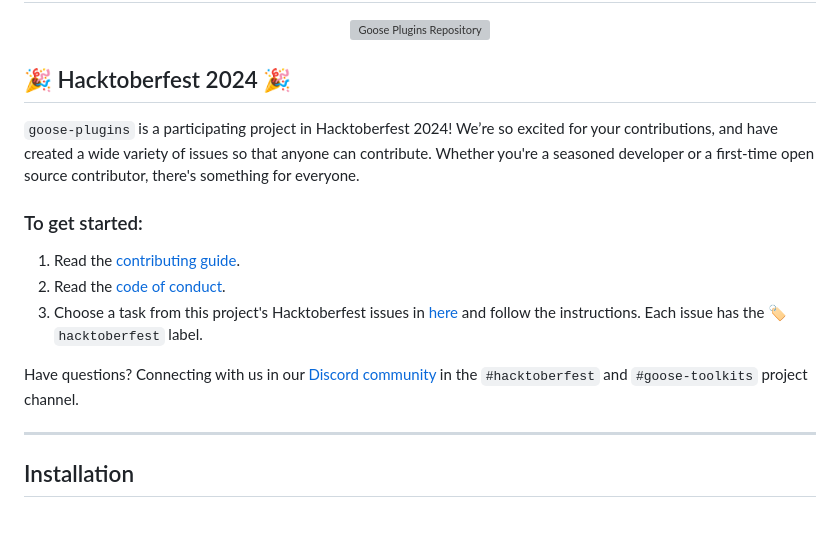
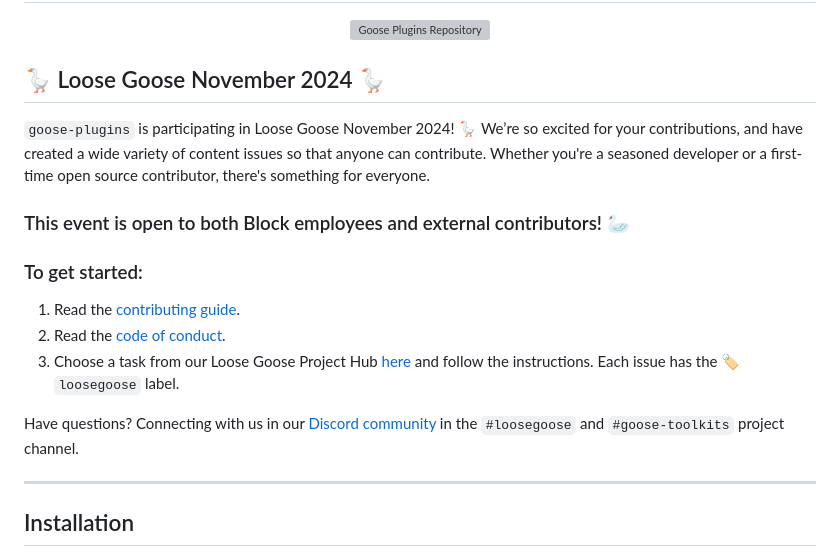
Before and after one commit to block-open-source/goose-plugins, a Markdown page: README.md, the part around the change. Rendered like a GitHub page; blank space fills up the shorter version; grey boxes are pictures that could not be loaded.

Commit message:
Loose Goose 2024 MD Docs Update (#47)
Co-authored-by: Tania Chakraborty <tchakraborty@BLKG9TC7C9CQ1.local>

```diff
--- a/README.md
+++ b/README.md
@@ -4,17 +4,19 @@
   <img src="docs/assets/goose_plugins_repository.png" alt="Goose Plugins Repository" width="500"/>
 </p>
 
-## 🎉 Hacktoberfest 2024 🎉
+## 🪿 Loose Goose November 2024 🪿
 
-`goose-plugins` is a participating project in Hacktoberfest 2024! We’re so excited for your contributions, and have created a wide variety of issues so that anyone can contribute. Whether you're a seasoned developer or a first-time open source contributor, there's something for everyone.
+`goose-plugins` is participating in Loose Goose November 2024! 🪿 We’re so excited for your contributions, and have created a wide variety of content issues so that anyone can contribute. Whether you're a seasoned developer or a first-time open source contributor, there's something for everyone.
+
+### This event is open to both Block employees and external contributors! 🦢
 
 ### To get started:
 
 1. Read the [contributing guide](https://github.com/square/goose-plugins/blob/main/CONTRIBUTING.md).
 2. Read the [code of conduct](https://github.com/square/goose-plugins/blob/main/CODE_OF_CONDUCT.md).
-3. Choose a task from this project's Hacktoberfest issues in [here](https://github.com/square/goose-plugins/issues) and follow the instructions. Each issue has the 🏷️ `hacktoberfest` label.
+3. Choose a task from our Loose Goose Project Hub [here](https://github.com/block-open-source/goose-plugins/issues/32) and follow the instructions. Each issue has the 🏷️ `loosegoose` label.
 
-Have questions? Connecting with us in our [Discord community](https://discord.gg/DCAZKnGZFa) in the `#hacktoberfest` and `#goose-toolkits` project channel.
+Have questions? Connecting with us in our [Discord community](https://discord.gg/DCAZKnGZFa) in the `#loosegoose` and `#goose-toolkits` project channel.
 
 ---
 
```
Also changed, not shown: CONTRIBUTING.md (+14 -0 lines).
